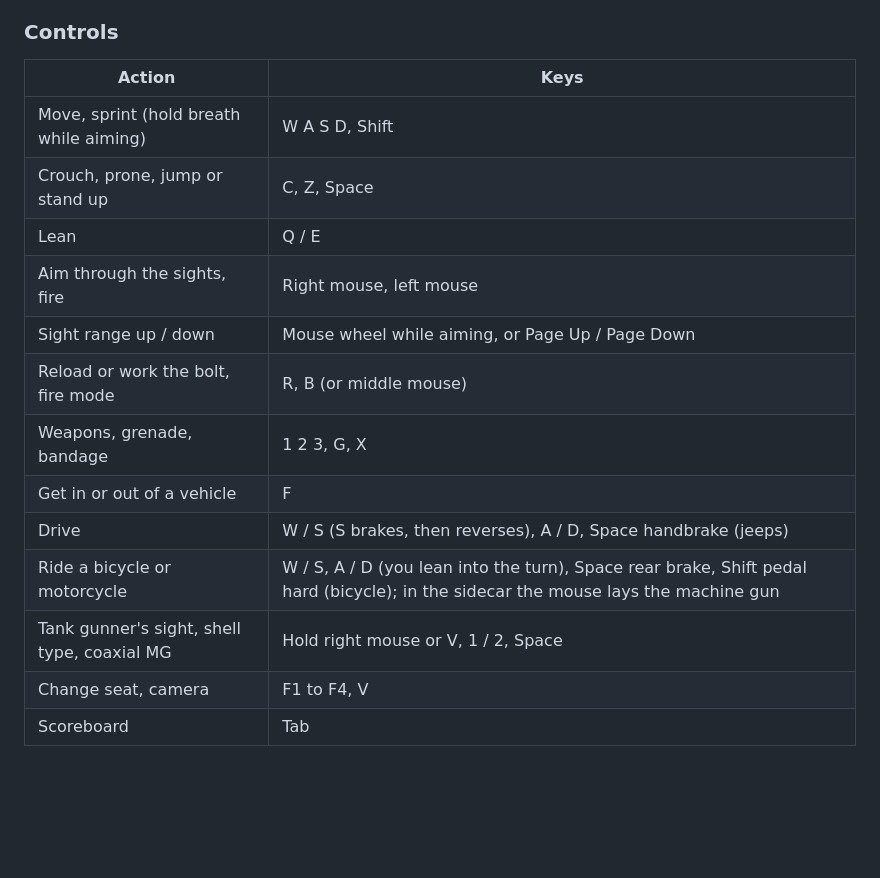
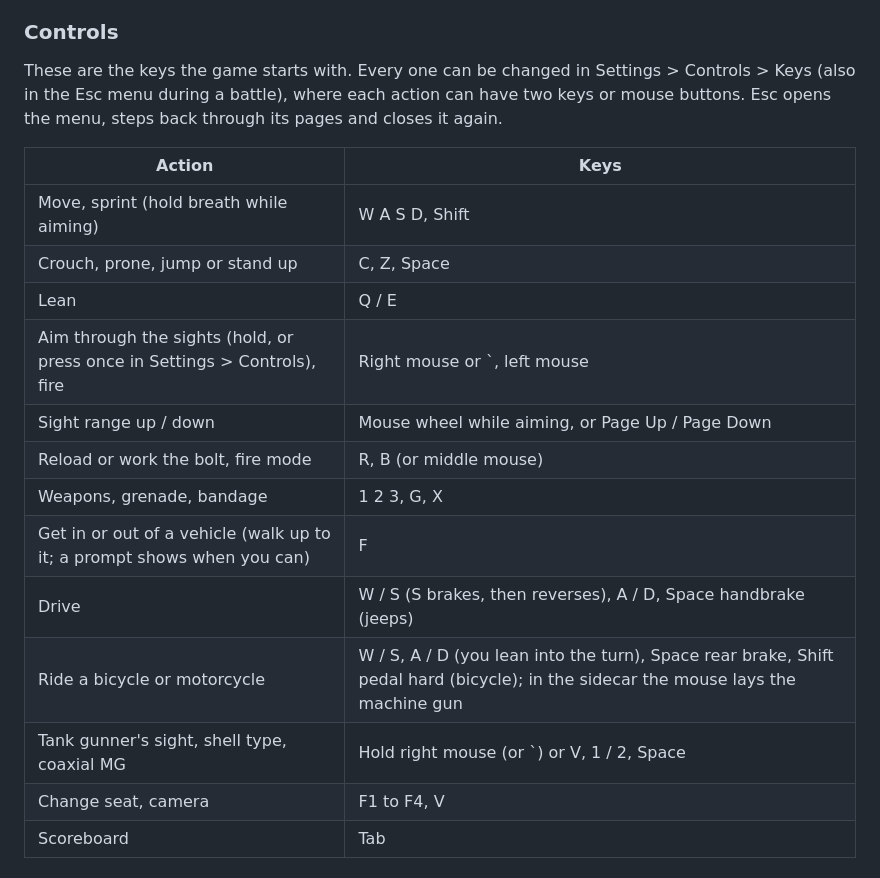
Before and after one commit to Josiah-Turnquist/hng, a Markdown page: README.md, the part around the change. GitHub-like rendering; blank space fills up the shorter version.

Commit message:
Docs: changing keys, the aim key, Esc and the get-in prompt
Co-Authored-By: Claude Opus 5.5 <noreply@anthropic.com>
Claude-Session: https://claude.ai/code/session_01NcNakdaf7tR3UYdfG9jSaq

```diff
--- a/README.md
+++ b/README.md
@@ -22,19 +22,21 @@ To make a single HTML file you can open without a server: `npm run build` (write
 
 ### Controls
 
+These are the keys the game starts with. Every one can be changed in Settings > Controls > Keys (also in the Esc menu during a battle), where each action can have two keys or mouse buttons. Esc opens the menu, steps back through its pages and closes it again.
+
 | Action | Keys |
 |---|---|
 | Move, sprint (hold breath while aiming) | W A S D, Shift |
 | Crouch, prone, jump or stand up | C, Z, Space |
 | Lean | Q / E |
-| Aim through the sights, fire | Right mouse, left mouse |
+| Aim through the sights (hold, or press once in Settings > Controls), fire | Right mouse or `, left mouse |
 | Sight range up / down | Mouse wheel while aiming, or Page Up / Page Down |
 | Reload or work the bolt, fire mode | R, B (or middle mouse) |
 | Weapons, grenade, bandage | 1 2 3, G, X |
-| Get in or out of a vehicle | F |
+| Get in or out of a vehicle (walk up to it; a prompt shows when you can) | F |
 | Drive | W / S (S brakes, then reverses), A / D, Space handbrake (jeeps) |
 | Ride a bicycle or motorcycle | W / S, A / D (you lean into the turn), Space rear brake, Shift pedal hard (bicycle); in the sidecar the mouse lays the machine gun |
-| Tank gunner's sight, shell type, coaxial MG | Hold right mouse or V, 1 / 2, Space |
+| Tank gunner's sight, shell type, coaxial MG | Hold right mouse (or `) or V, 1 / 2, Space |
 | Change seat, camera | F1 to F4, V |
 | Scoreboard | Tab |
 
```
Also changed, not shown: docs/DESIGN.md (+5 -1 lines).
